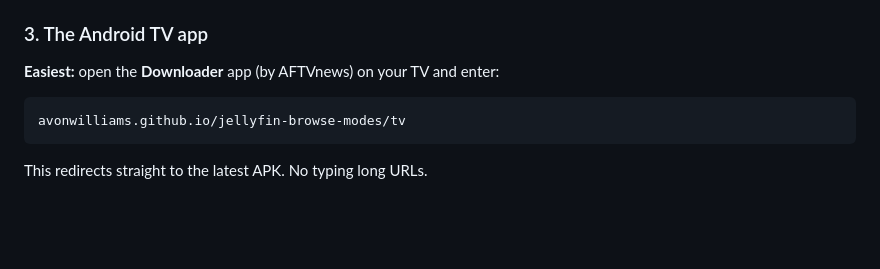
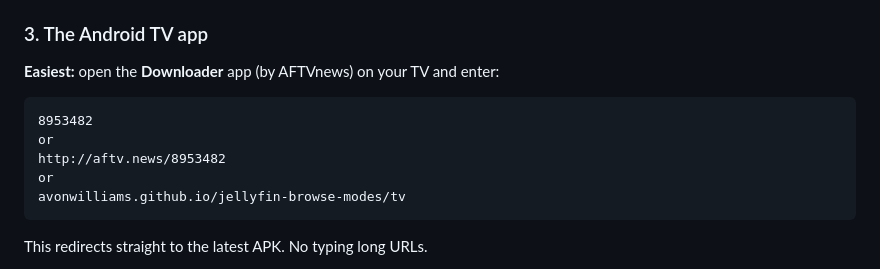
Before and after one commit to AvonWilliams/jellyfin-browse-modes, a Markdown page: README.md, the part around the change. Rendered like a GitHub page; blank space fills up the shorter version.

Commit message:
Update README with new download link
Added alternative URL for downloading the APK.

````diff
--- a/README.md
+++ b/README.md
@@ -94,6 +94,10 @@ and a normal reload is often not enough — clear the cache if it persists.
 **Easiest:** open the **Downloader** app (by AFTVnews) on your TV and enter:
 
 ```
+8953482
+or
+http://aftv.news/8953482
+or
 avonwilliams.github.io/jellyfin-browse-modes/tv
 ```
 
````
